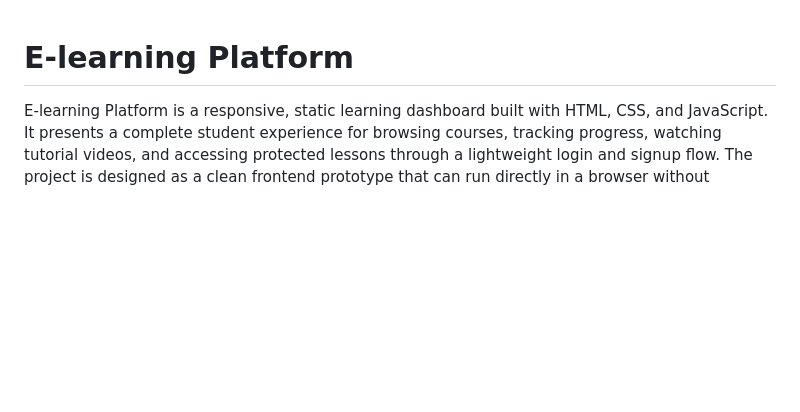
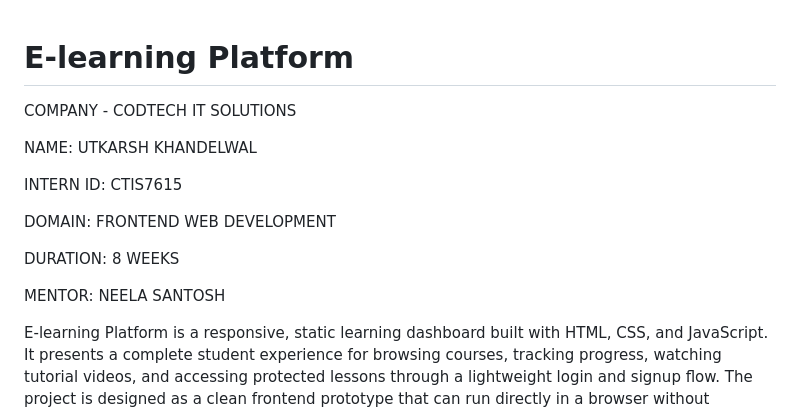
Before and after one commit to UTkarsh977/E-learning-Platform, a Markdown page: README.md, the part around the change. GitHub-like rendering; blank space fills up the shorter version.

```diff
--- a/README.md
+++ b/README.md
@@ -1,4 +1,17 @@
 # E-learning Platform
+
+COMPANY - CODTECH IT SOLUTIONS
+
+NAME: UTKARSH KHANDELWAL
+
+INTERN ID: CTIS7615
+
+DOMAIN: FRONTEND WEB DEVELOPMENT
+
+DURATION: 8 WEEKS
+
+MENTOR: NEELA SANTOSH
+
 
 E-learning Platform is a responsive, static learning dashboard built with HTML, CSS, and JavaScript. It presents a complete student experience for browsing courses, tracking progress, watching tutorial videos, and accessing protected lessons through a lightweight login and signup flow. The project is designed as a clean frontend prototype that can run directly in a browser without installing packages, starting a server, or connecting to a database.
 
```
